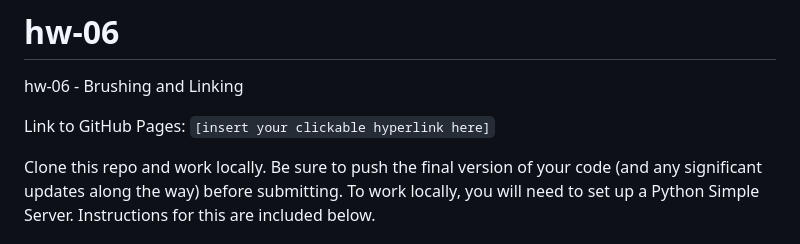
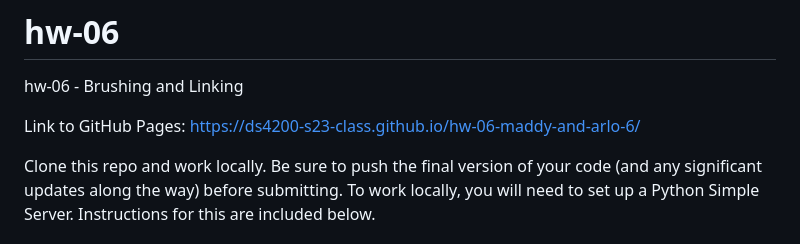
Before and after one commit to DS4200-S23-Class/hw-06-maddy-and-arlo-6, a Markdown page: README.md, the part around the change. Rendered like a GitHub page.

```diff
--- a/README.md
+++ b/README.md
@@ -1,7 +1,7 @@
 # hw-06
 hw-06 - Brushing and Linking
 
-Link to GitHub Pages: `[insert your clickable hyperlink here]`
+Link to GitHub Pages: https://ds4200-s23-class.github.io/hw-06-maddy-and-arlo-6/
 
 Clone this repo and work locally. Be sure to push the final version of your code (and any significant updates along the way) before submitting. To work locally, you will need to set up a Python Simple Server. Instructions for this are included below.
 
```
